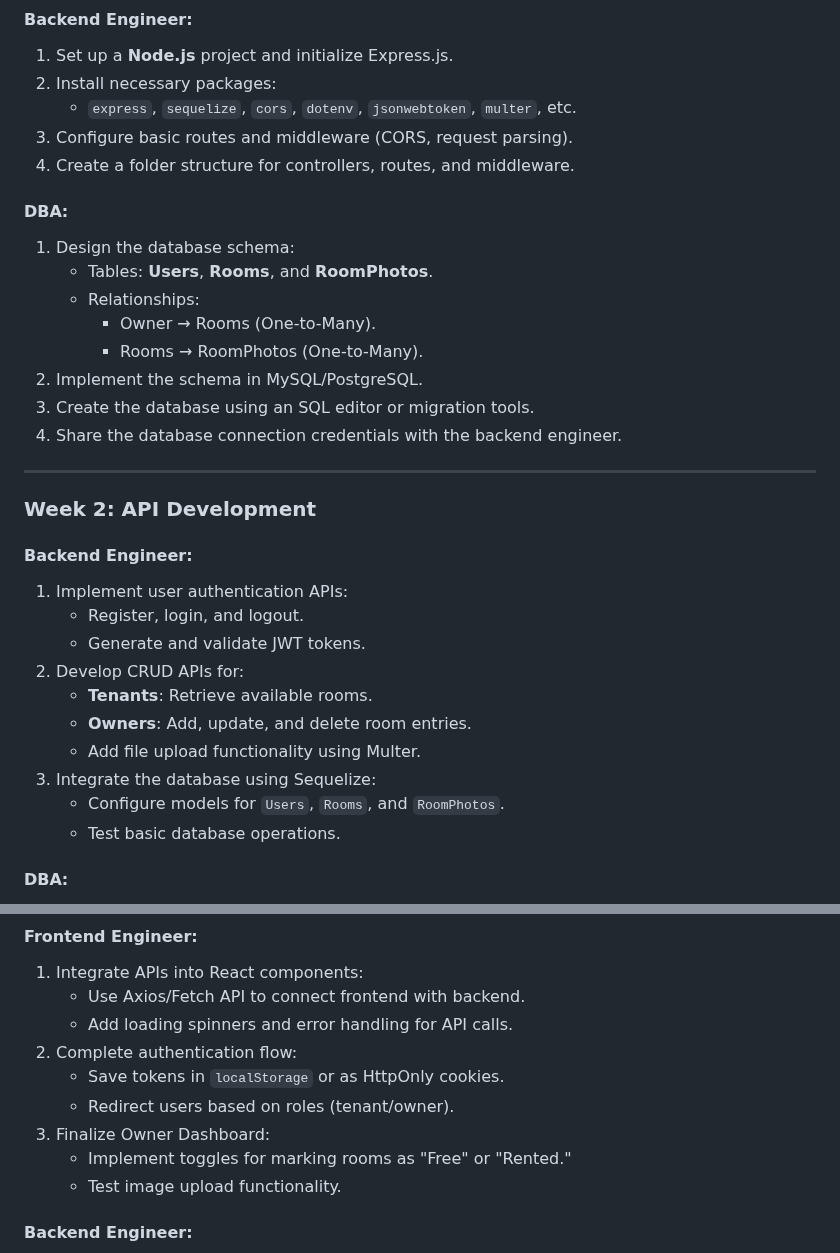
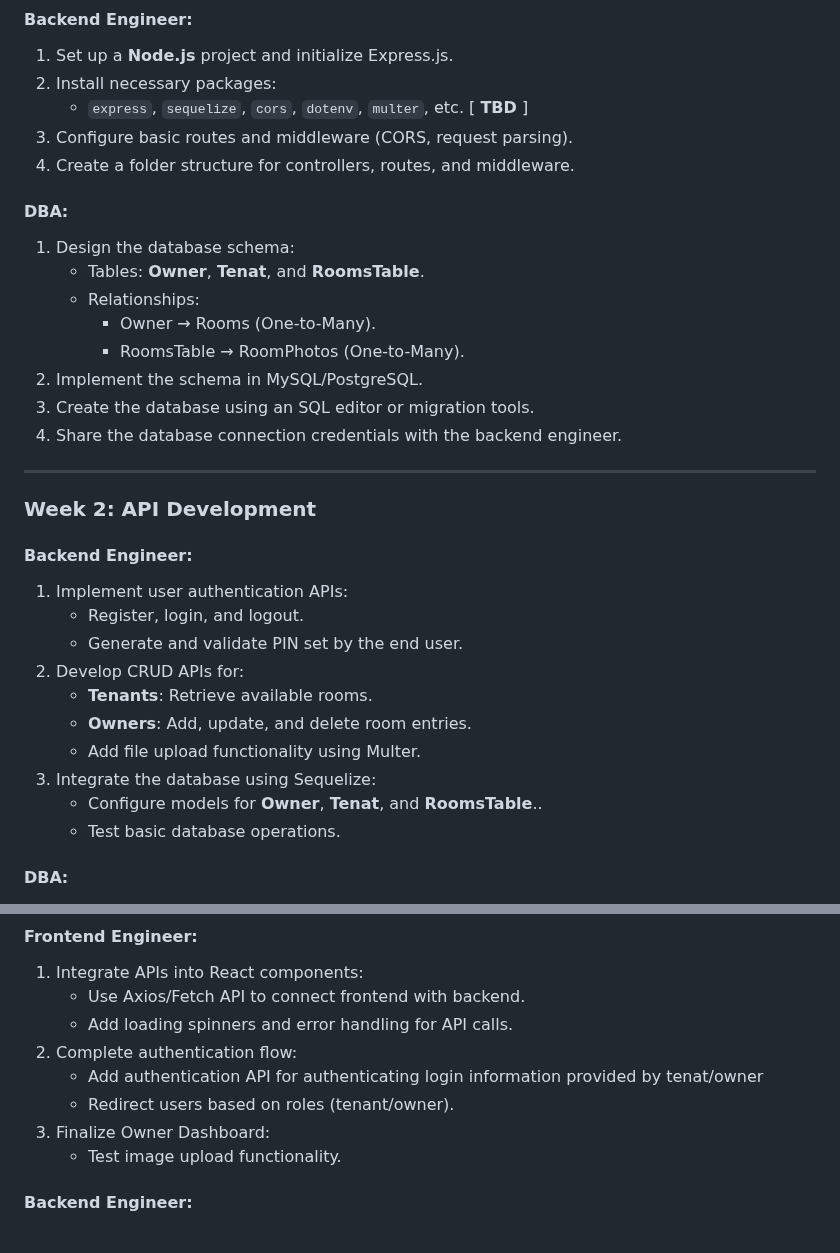
Before and after one commit to brewnok/rentkhojo, a Markdown page: PROJECT_MGMT_WEEKWISE_STRUCTURE.md, 2 parts joined by grey strips. GitHub-like rendering.

```diff
--- a/PROJECT_MGMT_WEEKWISE_STRUCTURE.md
+++ b/PROJECT_MGMT_WEEKWISE_STRUCTURE.md
@@ -2,16 +2,16 @@
 #### **Backend Engineer**:
 1. Set up a **Node.js** project and initialize Express.js.
 2. Install necessary packages:
-   - `express`, `sequelize`, `cors`, `dotenv`, `jsonwebtoken`, `multer`, etc.
+   - `express`, `sequelize`, `cors`, `dotenv`, `multer`, etc. [ **TBD** ]
 3. Configure basic routes and middleware (CORS, request parsing).
 4. Create a folder structure for controllers, routes, and middleware.
 
 #### **DBA**:
 1. Design the database schema:
-   - Tables: **Users**, **Rooms**, and **RoomPhotos**.
+   - Tables: **Owner**, **Tenat**, and **RoomsTable**.
    - Relationships:
      - Owner → Rooms (One-to-Many).
-     - Rooms → RoomPhotos (One-to-Many).
+     - RoomsTable → RoomPhotos (One-to-Many).
 2. Implement the schema in MySQL/PostgreSQL.
 3. Create the database using an SQL editor or migration tools.
 4. Share the database connection credentials with the backend engineer.
@@ -22,13 +22,13 @@
 #### **Backend Engineer**:
 1. Implement user authentication APIs:
    - Register, login, and logout.
-   - Generate and validate JWT tokens.
+   - Generate and validate PIN set by the end user.
 2. Develop CRUD APIs for:
    - **Tenants**: Retrieve available rooms.
    - **Owners**: Add, update, and delete room entries.
    - Add file upload functionality using Multer.
 3. Integrate the database using Sequelize:
-   - Configure models for `Users`, `Rooms`, and `RoomPhotos`.
+   - Configure models for **Owner**, **Tenat**, and **RoomsTable**..
    - Test basic database operations.
 
 #### **DBA**:
@@ -86,10 +86,9 @@
    - Use Axios/Fetch API to connect frontend with backend.
    - Add loading spinners and error handling for API calls.
 2. Complete authentication flow:
-   - Save tokens in `localStorage` or as HttpOnly cookies.
+   - Add authentication API for authenticating login information provided by tenat/owner
    - Redirect users based on roles (tenant/owner).
 3. Finalize Owner Dashboard:
-   - Implement toggles for marking rooms as "Free" or "Rented."
    - Test image upload functionality.
 
 #### **Backend Engineer**:
```
